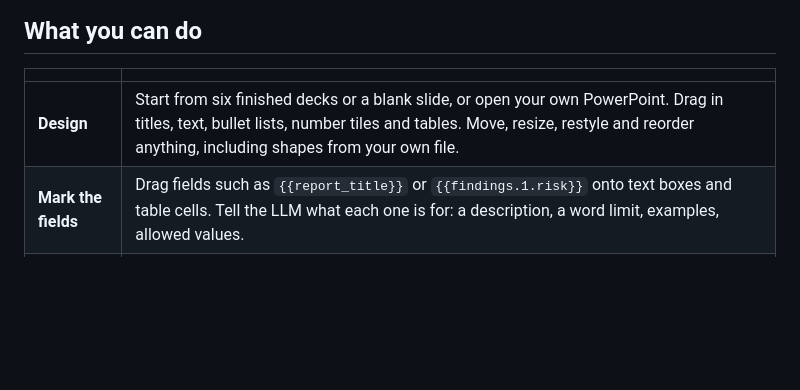
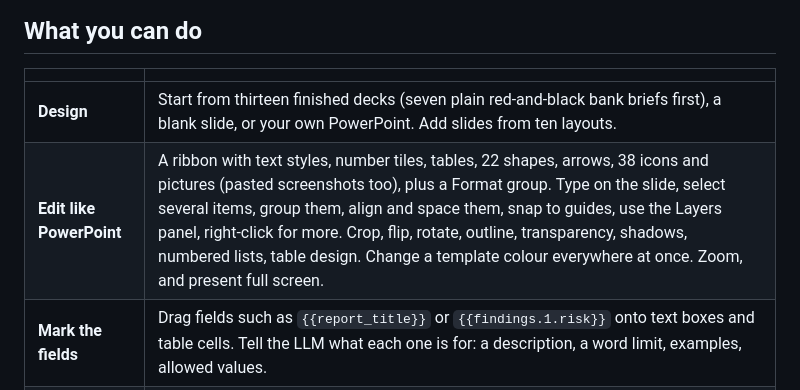
Before and after one commit to Kabuto57/template-studio, a Markdown page: README.md, the part around the change. Drawn GitHub-style; blank space fills up the shorter version.

Commit message:
README: describe the editor as it is now
Co-Authored-By: Claude Opus 5.5 (1M context) <noreply@anthropic.com>

```diff
--- a/README.md
+++ b/README.md
@@ -14,7 +14,8 @@ computer.
 
 | | |
 |---|---|
-| **Design** | Start from six finished decks or a blank slide, or open your own PowerPoint. Drag in titles, text, bullet lists, number tiles and tables. Move, resize, restyle and reorder anything, including shapes from your own file. |
+| **Design** | Start from thirteen finished decks (seven plain red-and-black bank briefs first), a blank slide, or your own PowerPoint. Add slides from ten layouts. |
+| **Edit like PowerPoint** | A ribbon with text styles, number tiles, tables, 22 shapes, arrows, 38 icons and pictures (pasted screenshots too), plus a Format group. Type on the slide, select several items, group them, align and space them, snap to guides, use the Layers panel, right-click for more. Crop, flip, rotate, outline, transparency, shadows, numbered lists, table design. Change a template colour everywhere at once. Zoom, and present full screen. |
 | **Mark the fields** | Drag fields such as `{{report_title}}` or `{{findings.1.risk}}` onto text boxes and table cells. Tell the LLM what each one is for: a description, a word limit, examples, allowed values. |
 | **Test** | Paste the JSON an LLM returned and watch the slides fill. See what was left blank. Download the finished deck. |
 | **Get code** | Copy the prompt, the example JSON or JSON Schema, and the Python. Or download the whole kit as a zip. |
```
